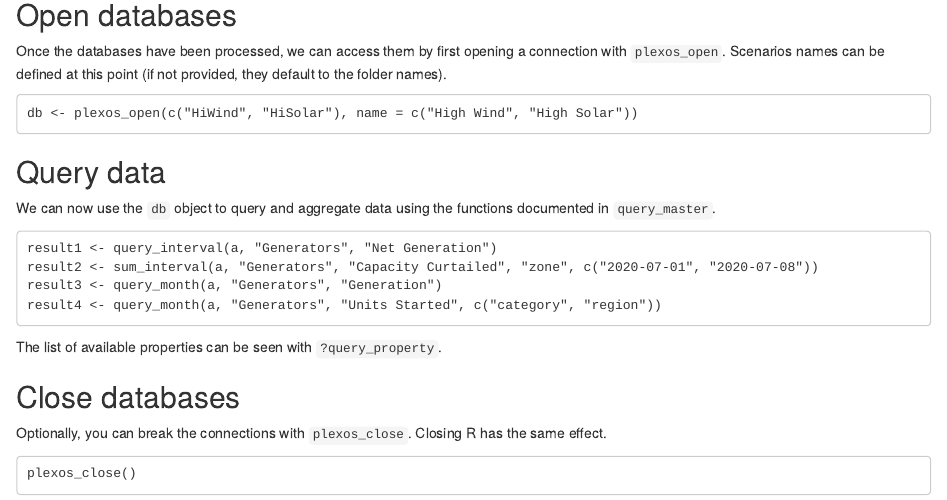
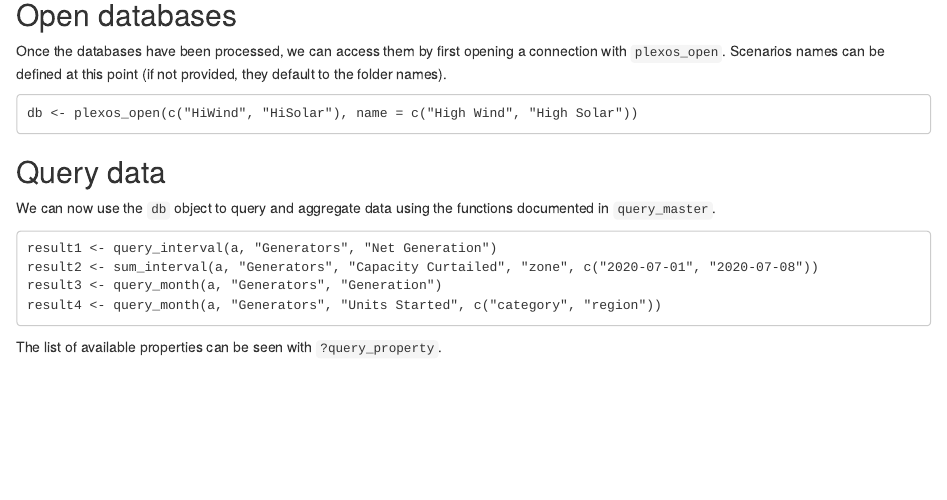
Before and after one commit to NREL/rplexos, an R Markdown document (vignettes/rplexos.Rmd): the page in a window 1100 px wide, from 510 px down. Rendered offline with R 4.5, knitr and Pandoc, with nearby package versions.

Commit message:
Update vignette

````diff
--- a/vignettes/rplexos.Rmd
+++ b/vignettes/rplexos.Rmd
@@ -59,12 +59,3 @@ result4 <- query_month(a, "Generators", "Units Started", c("category", "region")
 ```
 
 The list of available properties can be seen with `?query_property`.
-
-
-## Close databases
-
-Optionally, you can break the connections with `plexos_close`. Closing R has the same effect.
-
-```
-plexos_close()
-```
````
